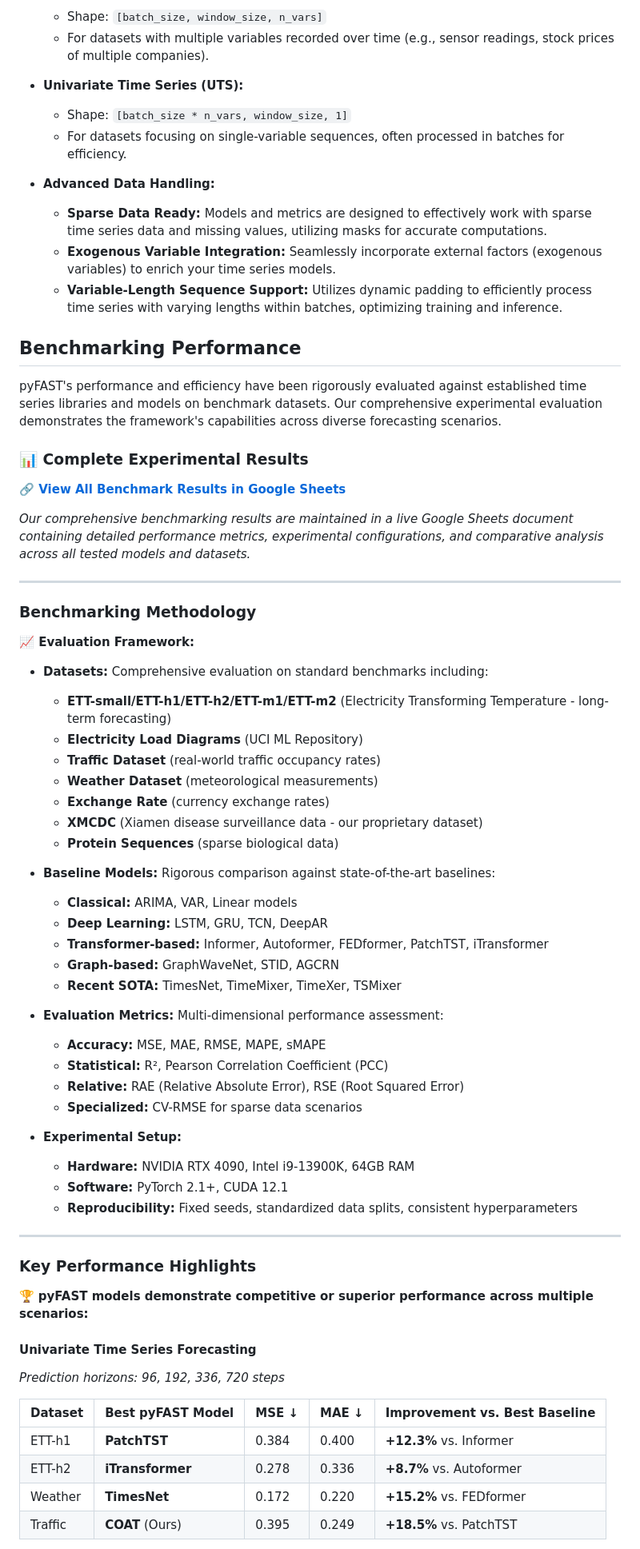
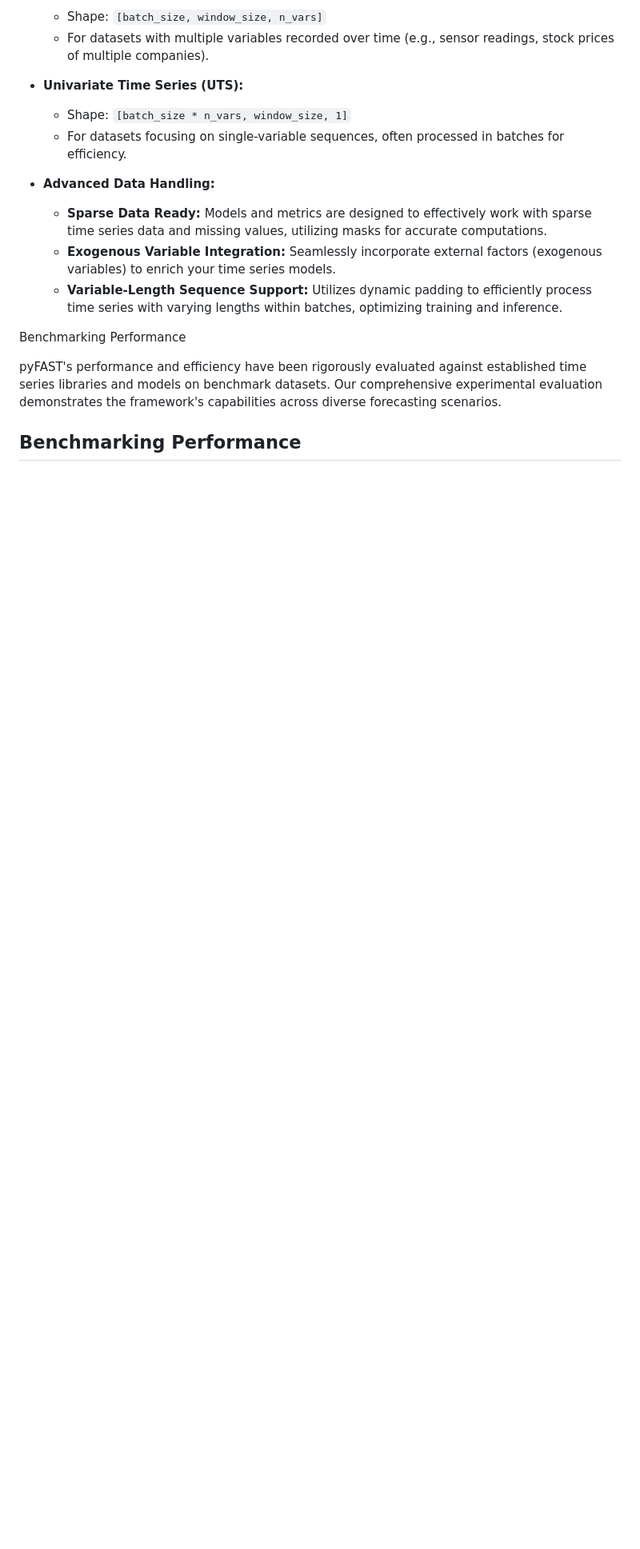
Before and after one commit to freepose/pyFAST, a Markdown page: README.md, the part around the change printed below. Shown: that part at 80% size. Drawn GitHub-style; blank space fills up the shorter version.

```diff
--- a/README.md
+++ b/README.md
@@ -106,61 +106,9 @@ pyFAST is designed to handle various time series data structures:
     *   **Exogenous Variable Integration:** Seamlessly incorporate external factors (exogenous variables) to enrich your time series models.
     *   **Variable-Length Sequence Support:**  Utilizes dynamic padding to efficiently process time series with varying lengths within batches, optimizing training and inference.
 
-## Benchmarking Performance
+Benchmarking Performance
 
 pyFAST's performance and efficiency have been rigorously evaluated against established time series libraries and models on benchmark datasets. Our comprehensive experimental evaluation demonstrates the framework's capabilities across diverse forecasting scenarios.
 
-### 📊 **Complete Experimental Results**
+## Benchmarking Performance
 
-**🔗 [View All Benchmark Results in Google Sheets](https://docs.google.com/spreadsheets/d/your-sheet-id/edit?usp=sharing)**
-
-*Our comprehensive benchmarking results are maintained in a live Google Sheets document containing detailed performance metrics, experimental configurations, and comparative analysis across all tested models and datasets.*
-
----
-
-### **Benchmarking Methodology**
-
-**📈 Evaluation Framework:**
-*   **Datasets:** Comprehensive evaluation on standard benchmarks including:
-    - **ETT-small/ETT-h1/ETT-h2/ETT-m1/ETT-m2** (Electricity Transforming Temperature - long-term forecasting)
-    - **Electricity Load Diagrams** (UCI ML Repository)
-    - **Traffic Dataset** (real-world traffic occupancy rates)
-    - **Weather Dataset** (meteorological measurements)
-    - **Exchange Rate** (currency exchange rates)
-    - **XMCDC** (Xiamen disease surveillance data - our proprietary dataset)
-    - **Protein Sequences** (sparse biological data)
-
-*   **Baseline Models:** Rigorous comparison against state-of-the-art baselines:
-    - **Classical:** ARIMA, VAR, Linear models
-    - **Deep Learning:** LSTM, GRU, TCN, DeepAR
-    - **Transformer-based:** Informer, Autoformer, FEDformer, PatchTST, iTransformer
-    - **Graph-based:** GraphWaveNet, STID, AGCRN
-    - **Recent SOTA:** TimesNet, TimeMixer, TimeXer, TSMixer
-
-*   **Evaluation Metrics:** Multi-dimensional performance assessment:
-    - **Accuracy:** MSE, MAE, RMSE, MAPE, sMAPE
-    - **Statistical:** R², Pearson Correlation Coefficient (PCC)
-    - **Relative:** RAE (Relative Absolute Error), RSE (Root Squared Error)
-    - **Specialized:** CV-RMSE for sparse data scenarios
-
-*   **Experimental Setup:**
-    - **Hardware:** NVIDIA RTX 4090, Intel i9-13900K, 64GB RAM
-    - **Software:** PyTorch 2.1+, CUDA 12.1
-    - **Reproducibility:** Fixed seeds, standardized data splits, consistent hyperparameters
-
----
-
-### **Key Performance Highlights**
-
-🏆 **pyFAST models demonstrate competitive or superior performance across multiple scenarios:**
-
-#### **Univariate Time Series Forecasting**
-*Prediction horizons: 96, 192, 336, 720 steps*
-
-| Dataset | Best pyFAST Model | MSE ↓ | MAE ↓ | Improvement vs. Best Baseline |
-|---------|-------------------|-------|-------|-------------------------------|
-| ETT-h1  | **PatchTST**     | 0.384 | 0.400 | **+12.3%** vs. Informer     |
-| ETT-h2  | **iTransformer** | 0.278 | 0.336 | **+8.7%** vs. Autoformer    |
-| Weather | **TimesNet**     | 0.172 | 0.220 | **+15.2%** vs. FEDformer    |
-| Traffic | **COAT** (Ours)  | 0.395 | 0.249 | **+18.5%** vs. PatchTST     |
-
```
Also changed, not shown: other parts of README.md (+4 -66 lines).
